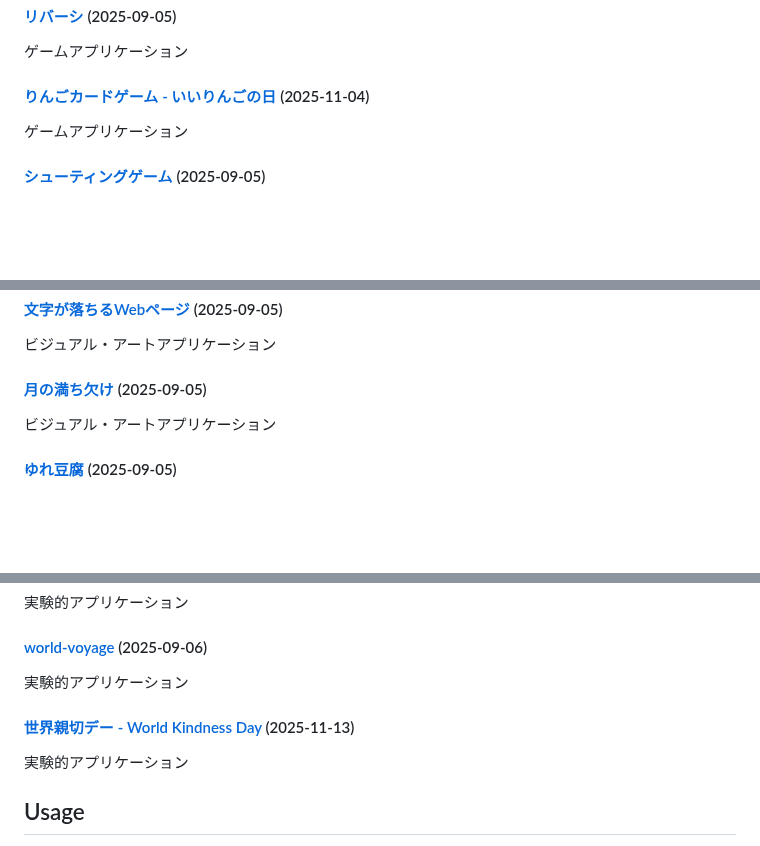
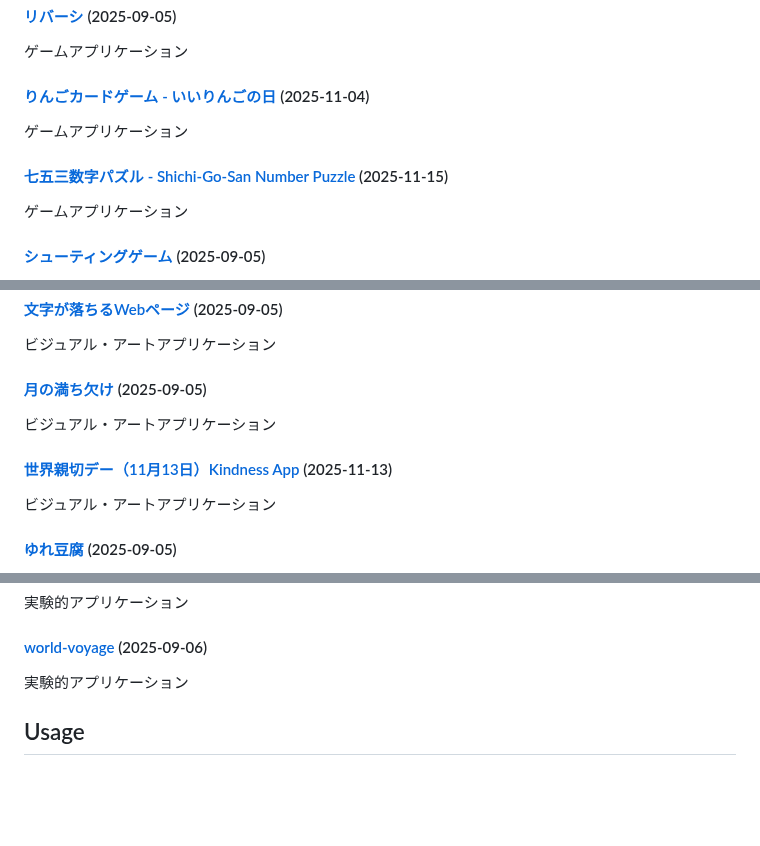
Before and after one commit to ogawahideto/genai, a Markdown page: README.md, 3 parts joined by grey strips. Rendered like a GitHub page; blank space fills up the shorter version.

Commit message:
Update README.md with new applications (categorized format)
🤖 Auto-generated by post-commit hook

```diff
--- a/README.md
+++ b/README.md
@@ -67,6 +67,9 @@ This repository contains a collection of small, self-contained web applications
 ゲームアプリケーション
 
 #### [りんごカードゲーム - いいりんごの日](ringo-card-game/) (2025-11-04)
+ゲームアプリケーション
+
+#### [七五三数字パズル - Shichi-Go-San Number Puzzle](shichigosan-puzzle/) (2025-11-15)
 ゲームアプリケーション
 
 #### [シューティングゲーム](shooting_cc/) (2025-09-05)
@@ -188,6 +191,9 @@ AI・チャットアプリケーション
 ビジュアル・アートアプリケーション
 
 #### [月の満ち欠け](moon-phase/) (2025-09-05)
+ビジュアル・アートアプリケーション
+
+#### [世界親切デー（11月13日）Kindness App](world-kindness-day/) (2025-11-13)
 ビジュアル・アートアプリケーション
 
 #### [ゆれ豆腐](yuretofu/) (2025-09-05)
@@ -313,9 +319,6 @@ AI・チャットアプリケーション
 #### [world-voyage](world-voyage/) (2025-09-06)
 実験的アプリケーション
 
-#### [世界親切デー - World Kindness Day](world-kindness-day/) (2025-11-13)
-実験的アプリケーション
-
 
 ## Usage
 
```
